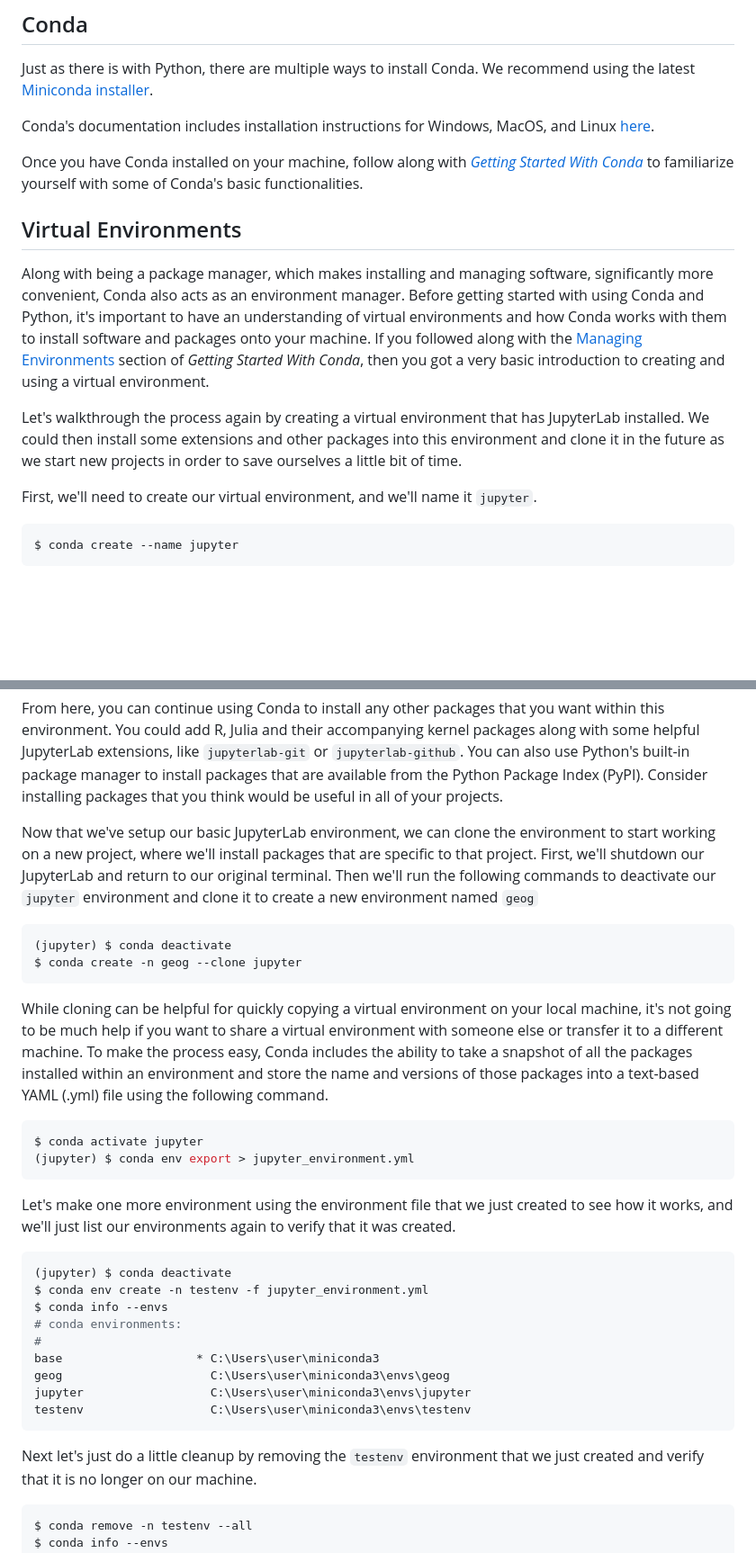
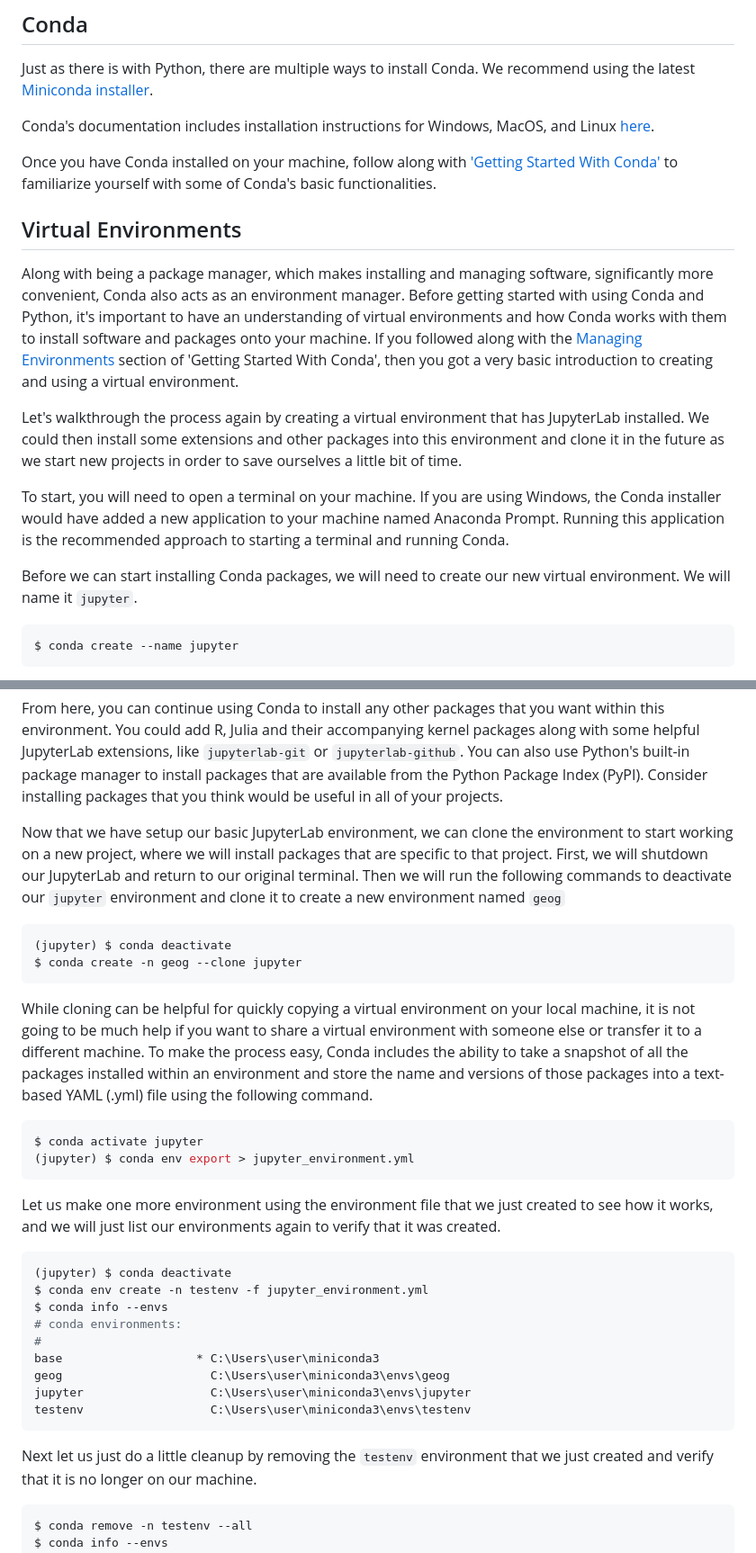
Before and after one commit to UBC-Geography/computing-resources, a Markdown page: development-environments/conda-getting-started.md, 2 parts joined by grey strips. Shown: that part at 90% size. Rendered like a GitHub page; blank space fills up the shorter version.

````diff
--- a/development-environments/conda-getting-started.md
+++ b/development-environments/conda-getting-started.md
@@ -21,7 +21,7 @@ Linux
 [here](https://conda.io/projects/conda/en/stable/user-guide/install/index.html#regular-installation).
 
 Once you have Conda installed on your machine, follow along with
-_[Getting Started With Conda](https://conda.io/projects/conda/en/stable/user-guide/getting-started.html)_
+['Getting Started With Conda'](https://conda.io/projects/conda/en/stable/user-guide/getting-started.html)
 to familiarize yourself with some of Conda's basic functionalities.
 
 ## Virtual Environments
@@ -32,7 +32,7 @@ manager. Before getting started with using Conda and Python, it's important to
 have an understanding of virtual environments and how Conda works with them to
 install software and packages onto your machine. If you followed along with the
 [Managing Environments](https://conda.io/projects/conda/en/stable/user-guide/getting-started.html)
-section of _Getting Started With Conda_, then you got a very basic introduction
+section of 'Getting Started With Conda', then you got a very basic introduction
 to creating and using a virtual environment.
 
 Let's walkthrough the process again by creating a virtual environment that has
@@ -40,8 +40,13 @@ JupyterLab installed. We could then install some extensions and other packages
 into this environment and clone it in the future as we start new projects in
 order to save ourselves a little bit of time.
 
-First, we'll need to create our virtual environment, and we'll name it
-`jupyter`.
+To start, you will need to open a terminal on your machine. If you are using
+Windows, the Conda installer would have added a new application to your machine
+named Anaconda Prompt. Running this application is the recommended approach to
+starting a terminal and running Conda.
+
+Before we can start installing Conda packages, we will need to create our new
+virtual environment. We will name it `jupyter`.
 
 ```bash
 $ conda create --name jupyter
@@ -132,11 +138,12 @@ package manager to install packages that are available from the Python Package
 Index (PyPI). Consider installing packages that you think would be useful in all
 of your projects.
 
-Now that we've setup our basic JupyterLab environment, we can clone the
-environment to start working on a new project, where we'll install packages that
-are specific to that project. First, we'll shutdown our JupyterLab and return to
-our original terminal. Then we'll run the following commands to deactivate our
-`jupyter` environment and clone it to create a new environment named `geog`
+Now that we have setup our basic JupyterLab environment, we can clone the
+environment to start working on a new project, where we will install packages
+that are specific to that project. First, we will shutdown our JupyterLab and
+return to our original terminal. Then we will run the following commands to
+deactivate our `jupyter` environment and clone it to create a new environment
+named `geog`
 
 ```bash
 (jupyter) $ conda deactivate
@@ -144,7 +151,7 @@ $ conda create -n geog --clone jupyter
 ```
 
 While cloning can be helpful for quickly copying a virtual environment on your
-local machine, it's not going to be much help if you want to share a virtual
+local machine, it is not going to be much help if you want to share a virtual
 environment with someone else or transfer it to a different machine. To make the
 process easy, Conda includes the ability to take a snapshot of all the packages
 installed within an environment and store the name and versions of those
@@ -155,8 +162,8 @@ $ conda activate jupyter
 (jupyter) $ conda env export > jupyter_environment.yml
 ```
 
-Let's make one more environment using the environment file that we just created
-to see how it works, and we'll just list our environments again to verify that
+Let us make one more environment using the environment file that we just created
+to see how it works, and we will just list our environments again to verify that
 it was created.
 
 ```bash
@@ -171,7 +178,7 @@ jupyter                  C:\Users\user\miniconda3\envs\jupyter
 testenv                  C:\Users\user\miniconda3\envs\testenv
 ```
 
-Next let's just do a little cleanup by removing the `testenv` environment that
+Next let us just do a little cleanup by removing the `testenv` environment that
 we just created and verify that it is no longer on our machine.
 
 ```bash
````
Also changed, not shown: other parts of development-environments/conda-getting-started.md (+31 -30 lines), development-environments/containerized-environments.md (+8 -8 lines).
